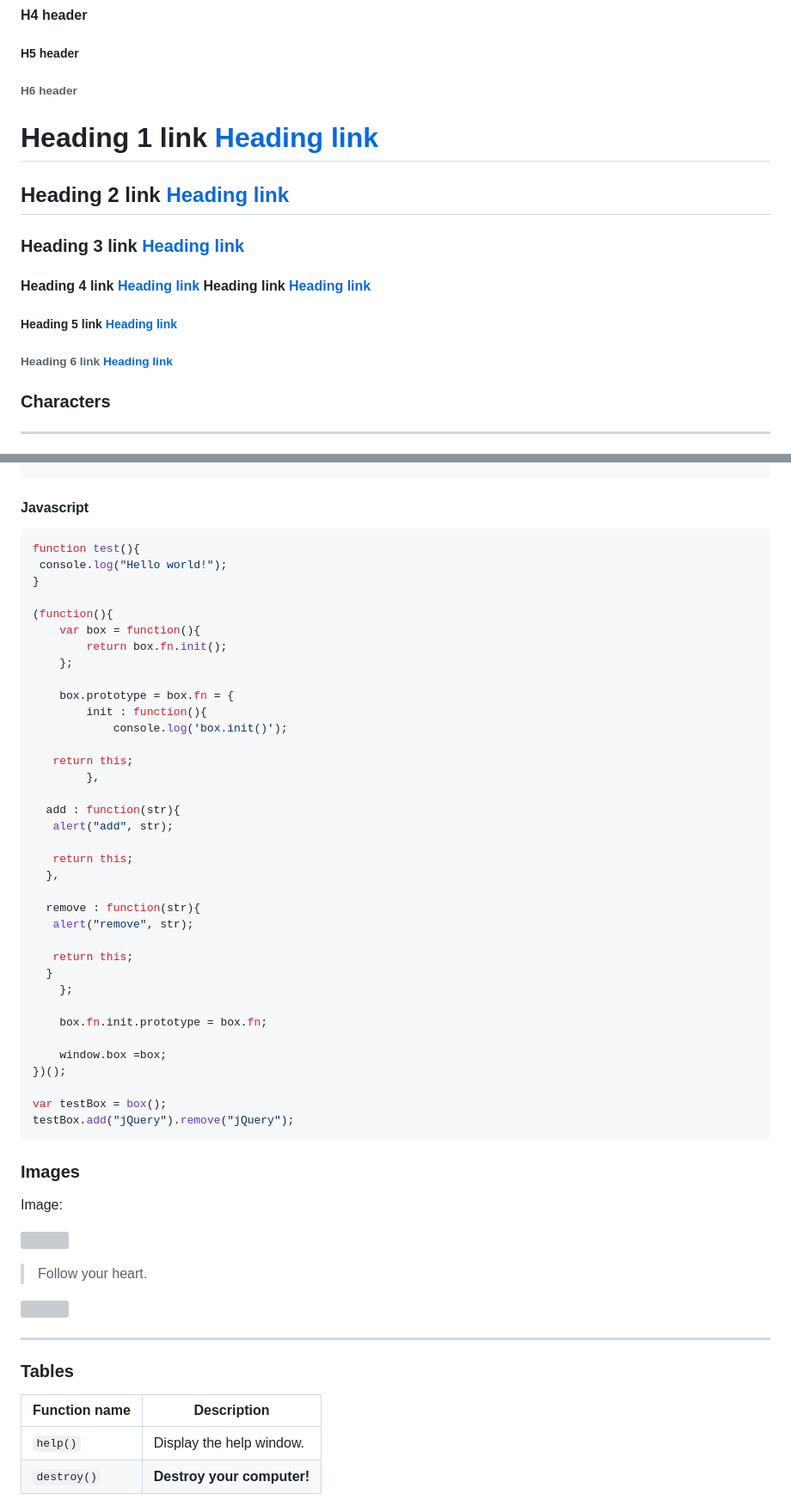
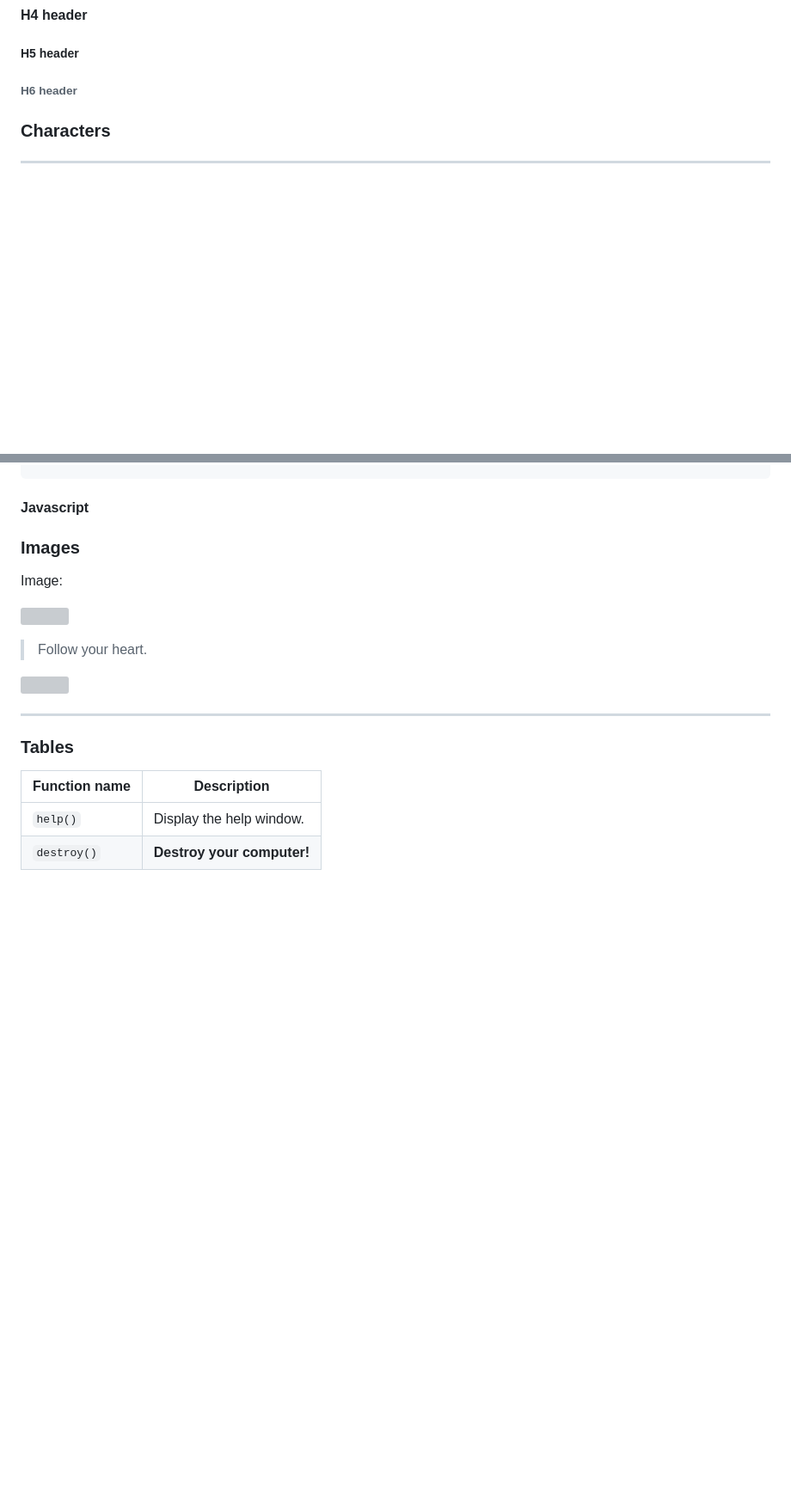
Before and after one commit to sanchezluys/encriptador-alura, a Markdown page: README.md, 2 parts joined by grey strips. Shown at 86% size. Rendered like a GitHub page; blank space fills up the shorter version; grey boxes are pictures that could not be loaded.

````diff
--- a/README.md
+++ b/README.md
@@ -38,20 +39,6 @@
 ##### H5 header
 
 ###### H6 header
-
-# Heading 1 link [Heading link](https://github.com/pandao/editor.md "Heading link")
-
-## Heading 2 link [Heading link](https://github.com/pandao/editor.md "Heading link")
-
-### Heading 3 link [Heading link](https://github.com/pandao/editor.md "Heading link")
-
-#### Heading 4 link [Heading link](https://github.com/pandao/editor.md "Heading link") Heading link [Heading link](https://github.com/pandao/editor.md "Heading link")
-
-##### Heading 5 link [Heading link](https://github.com/pandao/editor.md "Heading link")
-
-###### Heading 6 link [Heading link](https://github.com/pandao/editor.md "Heading link")
-
-
 
 ### Characters
 
@@ -113,47 +100,6 @@ Code Blocks (Preformatted text):
 
 #### Javascript
 
-```javascript
-function test(){
- console.log("Hello world!");
-}
-
-(function(){
-    var box = function(){
-        return box.fn.init();
-    };
-
-    box.prototype = box.fn = {
-        init : function(){
-            console.log('box.init()');
-
-   return this;
-        },
-
-  add : function(str){
-   alert("add", str);
-
-   return this;
-  },
-
-  remove : function(str){
-   alert("remove", str);
-
-   return this;
-  }
-    };
-
-    box.fn.init.prototype = box.fn;
-
-    window.box =box;
-})();
-
-var testBox = box();
-testBox.add("jQuery").remove("jQuery");
-```
-
-
-
 ### Images
 
 Image:
````
Also changed, not shown: other parts of README.md (+6 -5 lines).
